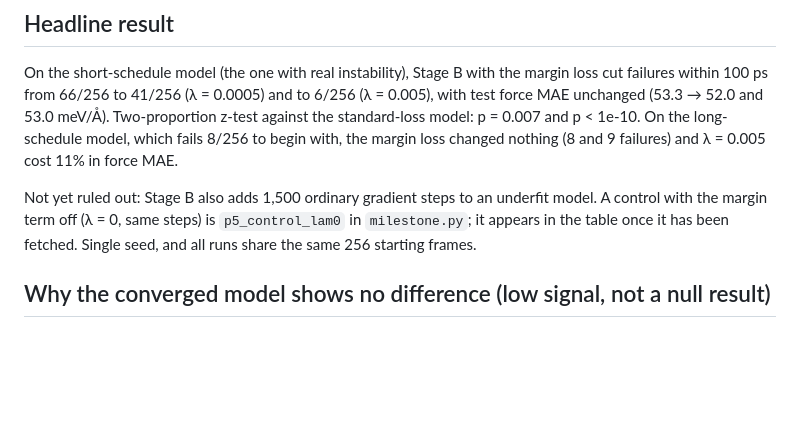
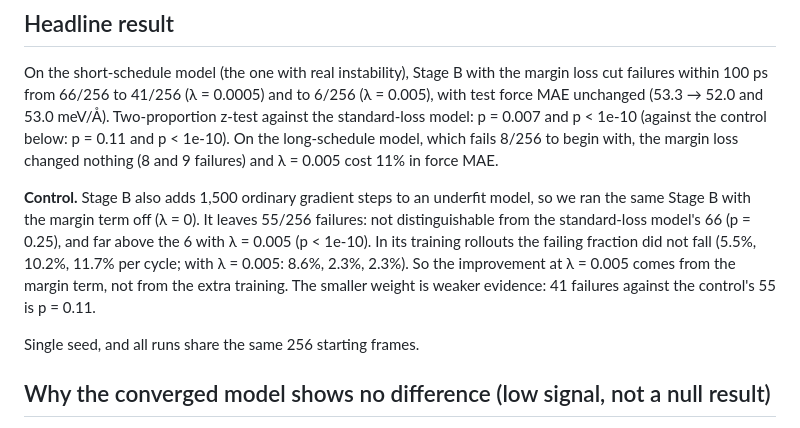
Before and after one commit to rranj12/MLIP_Stability_Training, a Markdown page: docs/milestone/README.md, the part around the change. Rendered like a GitHub page; blank space fills up the shorter version.

Commit message:
Milestone: add the lambda = 0 control (55/256 failures vs 6 with the margin term)
Co-Authored-By: Claude Fable 5.2 <noreply@anthropic.com>

```diff
--- a/docs/milestone/README.md
+++ b/docs/milestone/README.md
@@ -28,12 +28,17 @@ Everything here is one molecule, one architecture, one seed, 100 ps. Treat it as
 On the short-schedule model (the one with real instability), Stage B with the margin loss cut failures
 within 100 ps from 66/256 to 41/256 (λ = 0.0005) and to 6/256 (λ = 0.005), with test force MAE unchanged
 (53.3 → 52.0 and 53.0 meV/Å). Two-proportion z-test against the standard-loss model: p = 0.007 and
-p < 1e-10. On the long-schedule model, which fails 8/256 to begin with, the margin loss changed nothing
+p < 1e-10 (against the control below: p = 0.11 and p < 1e-10). On the long-schedule model, which fails 8/256 to begin with, the margin loss changed nothing
 (8 and 9 failures) and λ = 0.005 cost 11% in force MAE.
 
-Not yet ruled out: Stage B also adds 1,500 ordinary gradient steps to an underfit model. A control with
-the margin term off (λ = 0, same steps) is `p5_control_lam0` in `milestone.py`; it appears in the table
-once it has been fetched. Single seed, and all runs share the same 256 starting frames.
+**Control.** Stage B also adds 1,500 ordinary gradient steps to an underfit model, so we ran the same
+Stage B with the margin term off (λ = 0). It leaves 55/256 failures: not distinguishable from the
+standard-loss model's 66 (p = 0.25), and far above the 6 with λ = 0.005 (p < 1e-10). In its training
+rollouts the failing fraction did not fall (5.5%, 10.2%, 11.7% per cycle; with λ = 0.005: 8.6%, 2.3%,
+2.3%). So the improvement at λ = 0.005 comes from the margin term, not from the extra training. The
+smaller weight is weaker evidence: 41 failures against the control's 55 is p = 0.11.
+
+Single seed, and all runs share the same 256 starting frames.
 
 ## Why the converged model shows no difference (low signal, not a null result)
 
```
Also changed, not shown: docs/milestone/results.md (+1 -0 lines), docs/milestone/figures/fig2_survival.png, docs/milestone/figures/fig3_stage_b_cycles.png, docs/milestone/figures/fig4_standard_vs_margin.png, 3 other files.
